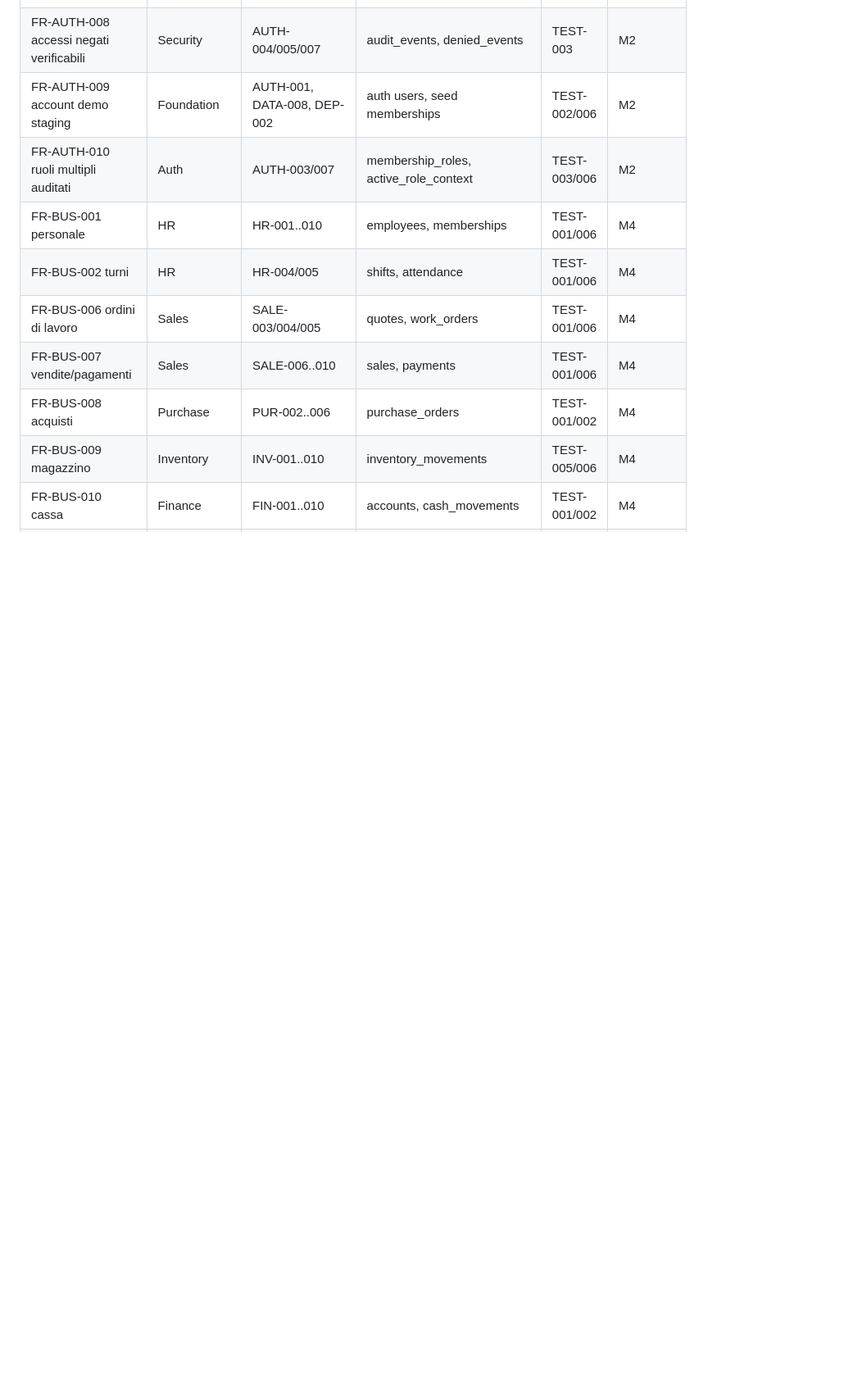
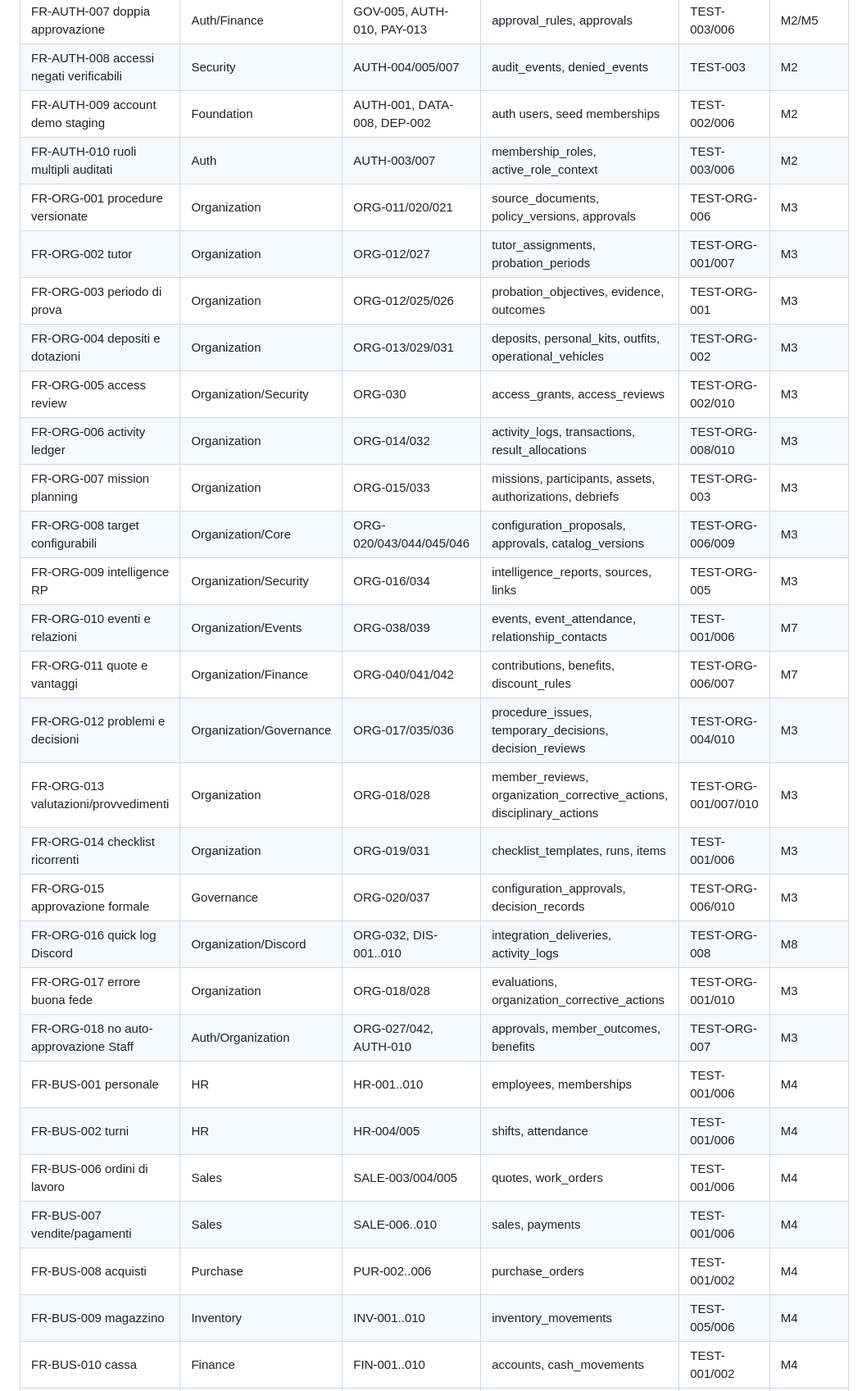
Before and after one commit to HUSTLEROPERATOR/button-family-os, a Markdown page: docs/rp-operations-suite/21_REQUIREMENTS_TRACEABILITY_MATRIX.md, the part around one of its changes. Shown at 82% size. Rendered like a GitHub page; blank space fills up the shorter version.

Commit message:
sync docs: traceability and source register

```diff
--- a/docs/rp-operations-suite/21_REQUIREMENTS_TRACEABILITY_MATRIX.md
+++ b/docs/rp-operations-suite/21_REQUIREMENTS_TRACEABILITY_MATRIX.md
@@ -20,6 +20,24 @@ Garantire che ogni requisito abbia origine, decisione, task, dati, UI/API, test,
 | FR-AUTH-008 accessi negati verificabili | Security | AUTH-004/005/007 | audit_events, denied_events | TEST-003 | M2 |
 | FR-AUTH-009 account demo staging | Foundation | AUTH-001, DATA-008, DEP-002 | auth users, seed memberships | TEST-002/006 | M2 |
 | FR-AUTH-010 ruoli multipli auditati | Auth | AUTH-003/007 | membership_roles, active_role_context | TEST-003/006 | M2 |
+| FR-ORG-001 procedure versionate | Organization | ORG-011/020/021 | source_documents, policy_versions, approvals | TEST-ORG-006 | M3 |
+| FR-ORG-002 tutor | Organization | ORG-012/027 | tutor_assignments, probation_periods | TEST-ORG-001/007 | M3 |
+| FR-ORG-003 periodo di prova | Organization | ORG-012/025/026 | probation_objectives, evidence, outcomes | TEST-ORG-001 | M3 |
+| FR-ORG-004 depositi e dotazioni | Organization | ORG-013/029/031 | deposits, personal_kits, outfits, operational_vehicles | TEST-ORG-002 | M3 |
+| FR-ORG-005 access review | Organization/Security | ORG-030 | access_grants, access_reviews | TEST-ORG-002/010 | M3 |
+| FR-ORG-006 activity ledger | Organization | ORG-014/032 | activity_logs, transactions, result_allocations | TEST-ORG-008/010 | M3 |
+| FR-ORG-007 mission planning | Organization | ORG-015/033 | missions, participants, assets, authorizations, debriefs | TEST-ORG-003 | M3 |
+| FR-ORG-008 target configurabili | Organization/Core | ORG-020/043/044/045/046 | configuration_proposals, approvals, catalog_versions | TEST-ORG-006/009 | M3 |
+| FR-ORG-009 intelligence RP | Organization/Security | ORG-016/034 | intelligence_reports, sources, links | TEST-ORG-005 | M3 |
+| FR-ORG-010 eventi e relazioni | Organization/Events | ORG-038/039 | events, event_attendance, relationship_contacts | TEST-001/006 | M7 |
+| FR-ORG-011 quote e vantaggi | Organization/Finance | ORG-040/041/042 | contributions, benefits, discount_rules | TEST-ORG-006/007 | M7 |
+| FR-ORG-012 problemi e decisioni | Organization/Governance | ORG-017/035/036 | procedure_issues, temporary_decisions, decision_reviews | TEST-ORG-004/010 | M3 |
+| FR-ORG-013 valutazioni/provvedimenti | Organization | ORG-018/028 | member_reviews, organization_corrective_actions, disciplinary_actions | TEST-ORG-001/007/010 | M3 |
+| FR-ORG-014 checklist ricorrenti | Organization | ORG-019/031 | checklist_templates, runs, items | TEST-001/006 | M3 |
+| FR-ORG-015 approvazione formale | Governance | ORG-020/037 | configuration_approvals, decision_records | TEST-ORG-006/010 | M3 |
+| FR-ORG-016 quick log Discord | Organization/Discord | ORG-032, DIS-001..010 | integration_deliveries, activity_logs | TEST-ORG-008 | M8 |
+| FR-ORG-017 errore buona fede | Organization | ORG-018/028 | evaluations, organization_corrective_actions | TEST-ORG-001/010 | M3 |
+| FR-ORG-018 no auto-approvazione Staff | Auth/Organization | ORG-027/042, AUTH-010 | approvals, member_outcomes, benefits | TEST-ORG-007 | M3 |
 | FR-BUS-001 personale | HR | HR-001..010 | employees, memberships | TEST-001/006 | M4 |
 | FR-BUS-002 turni | HR | HR-004/005 | shifts, attendance | TEST-001/006 | M4 |
 | FR-BUS-006 ordini di lavoro | Sales | SALE-003/004/005 | quotes, work_orders | TEST-001/006 | M4 |
```
Also changed, not shown: other parts of docs/rp-operations-suite/21_REQUIREMENTS_TRACEABILITY_MATRIX.md (+17 -2 lines).
